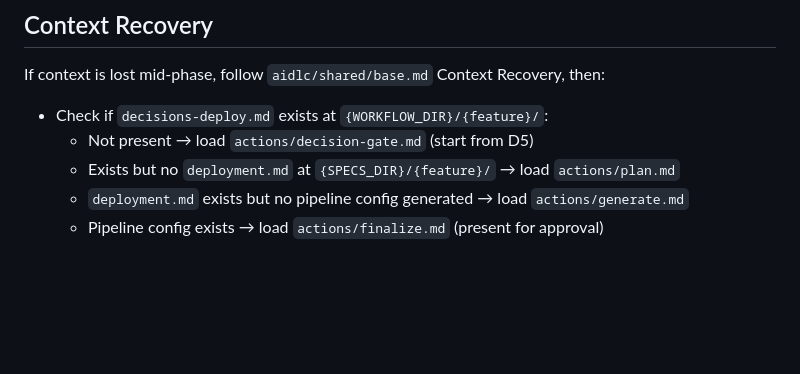
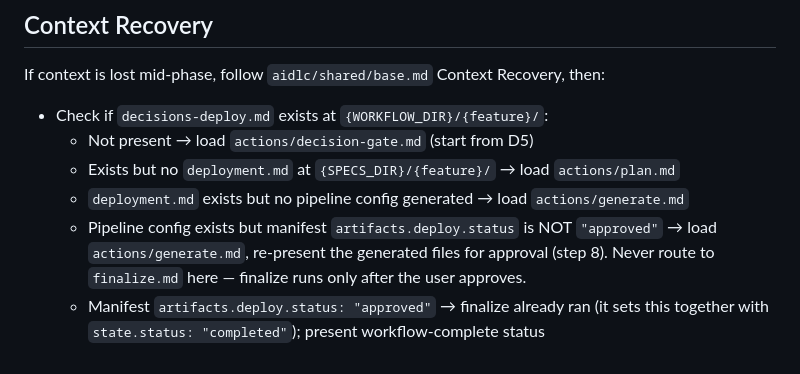
Before and after one commit to aws-samples/sample-aidlc-decisions-driven-skill, a Markdown page: skills/aidlc-deploy/SKILL.md, the part around the change. Drawn GitHub-style; blank space fills up the shorter version.

Commit message:
fix: deploy stores D5-5 promotion + recovery can't skip the approval gate Two deploy-phase defects: - decision-gate.md step 4 stored 9 keys for 10 questions — D5-5 (Environment Promotion) was dropped. generate.md then requires 'Promotion gates (from D5-5)' from manifest decisions.deploy, where the value never existed. Added promotion to the stored decisions. - SKILL.md Context Recovery routed 'pipeline config exists' straight to finalize.md '(present for approval)' — but finalize contains no stop: it immediately writes artifacts.deploy.status: approved AND state.status: completed. A session break between generation and the generate-step approval therefore finalized an unapproved deployment config. Recovery now re-presents via generate.md step 8 when deploy is not approved, and treats approved as finalize-already-ran. finalize.md gets an explicit precondition header (approval at generate step 8) so no other entry path can repeat the mistake. Validator: 0 errors, 0 warnings.

```diff
--- a/skills/aidlc-deploy/SKILL.md
+++ b/skills/aidlc-deploy/SKILL.md
@@ -154,4 +154,5 @@ If context is lost mid-phase, follow `aidlc/shared/base.md` Context Recovery, th
   - Not present → load `actions/decision-gate.md` (start from D5)
   - Exists but no `deployment.md` at `{SPECS_DIR}/{feature}/` → load `actions/plan.md`
   - `deployment.md` exists but no pipeline config generated → load `actions/generate.md`
-  - Pipeline config exists → load `actions/finalize.md` (present for approval)
+  - Pipeline config exists but manifest `artifacts.deploy.status` is NOT `"approved"` → load `actions/generate.md`, re-present the generated files for approval (step 8). Never route to `finalize.md` here — finalize runs only after the user approves.
+  - Manifest `artifacts.deploy.status: "approved"` → finalize already ran (it sets this together with `state.status: "completed"`); present workflow-complete status
```
Also changed, not shown: 2 other files.
